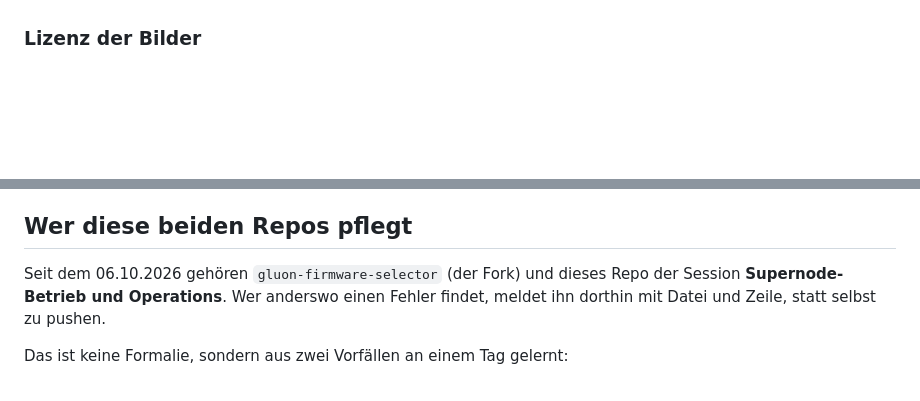
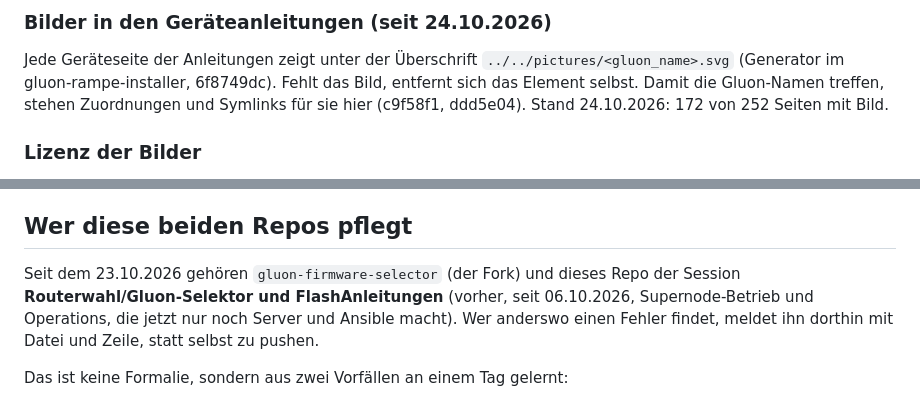
Before and after one commit to Neanderfunk/firmware-selector-config, a Markdown page: README.md, 2 parts joined by grey strips. Drawn GitHub-style; blank space fills up the shorter version.

Commit message:
README: eigene Zeichnungen (Ablauf, Fallen), Bilder in den Anleitungen, Zustaendigkeit seit 23.10.
Co-Authored-By: Claude Opus 5.5 <noreply@anthropic.com>

```diff
--- a/README.md
+++ b/README.md
@@ -160,3 +204,10 @@ gewesen.
+### Bilder in den Geräteanleitungen (seit 24.10.2026)
+
+Jede Geräteseite der Anleitungen zeigt unter der Überschrift
+`../../pictures/<gluon_name>.svg` (Generator im gluon-rampe-installer,
+6f8749dc). Fehlt das Bild, entfernt sich das Element selbst. Damit die
+Gluon-Namen treffen, stehen Zuordnungen und Symlinks für sie hier
+(c9f58f1, ddd5e04). Stand 24.10.2026: 172 von 252 Seiten mit Bild.
 
 ### Lizenz der Bilder
 
@@ -499,8 +550,10 @@ Drei Wege, die sich kombinieren lassen:
 
 ## Wer diese beiden Repos pflegt
 
-Seit dem 06.10.2026 gehören `gluon-firmware-selector` (der Fork) und dieses
-Repo der Session **Supernode-Betrieb und Operations**. Wer anderswo einen
+Seit dem 23.10.2026 gehören `gluon-firmware-selector` (der Fork) und dieses
+Repo der Session **Routerwahl/Gluon-Selektor und FlashAnleitungen** (vorher,
+seit 06.10.2026, Supernode-Betrieb und Operations, die jetzt nur noch Server
+und Ansible macht). Wer anderswo einen
 Fehler findet, meldet ihn dorthin mit Datei und Zeile, statt selbst zu pushen.
 
 Das ist keine Formalie, sondern aus zwei Vorfällen an einem Tag gelernt:
```
Also changed, not shown: other parts of README.md (+44 -0 lines).
